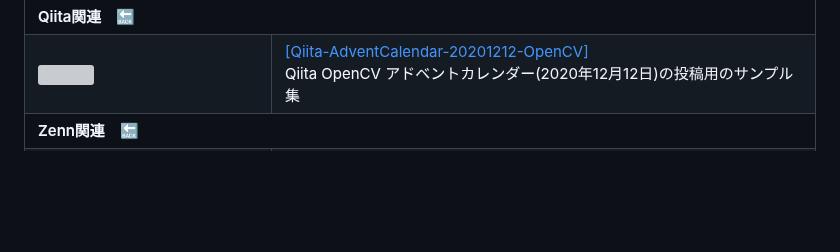
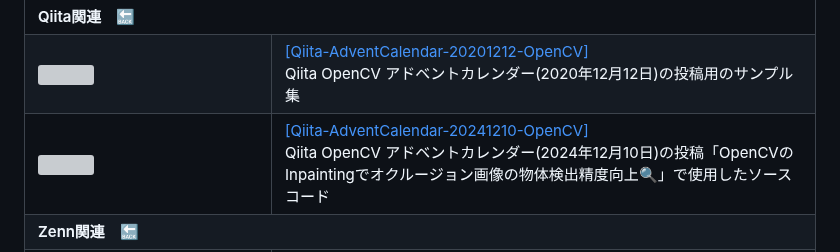
Before and after one commit to Kazuhito00/Kazuhito00, a Markdown page: WORKS.md, the part around the change. Drawn GitHub-style; blank space fills up the shorter version; grey boxes are pictures that could not be loaded.

```diff
--- a/WORKS.md
+++ b/WORKS.md
@@ -2208,6 +2208,15 @@
         </td>
     </tr>
     <tr>
+        <td width="220">
+            <img src="https://github.com/user-attachments/assets/d11a58a3-8ae3-4640-b8d4-d8879564e53e" loading="lazy" width="200px">
+        </td>
+        <td>
+            <a href="https://github.com/Kazuhito00/Qiita-AdventCalendar-20241210-OpenCV">[Qiita-AdventCalendar-20241210-OpenCV]</a><br>
+            Qiita OpenCV アドベントカレンダー(2024年12月10日)の投稿「OpenCVのInpaintingでオクルージョン画像の物体検出精度向上🔍」で使用したソースコード<br>
+        </td>
+    </tr>
+    <tr>
         <th align="left" colspan="2">
             <a name="Zenn">Zenn関連</a>　<a href="#Repositories">🔙</a>
         </th>
```
